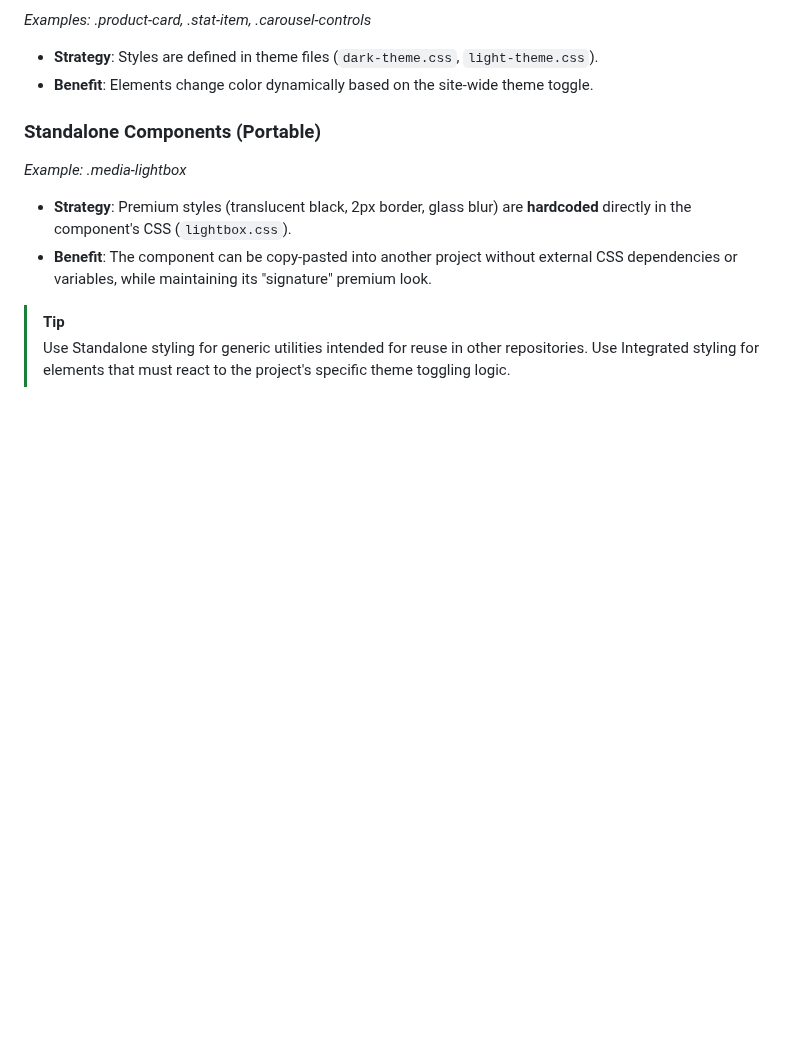
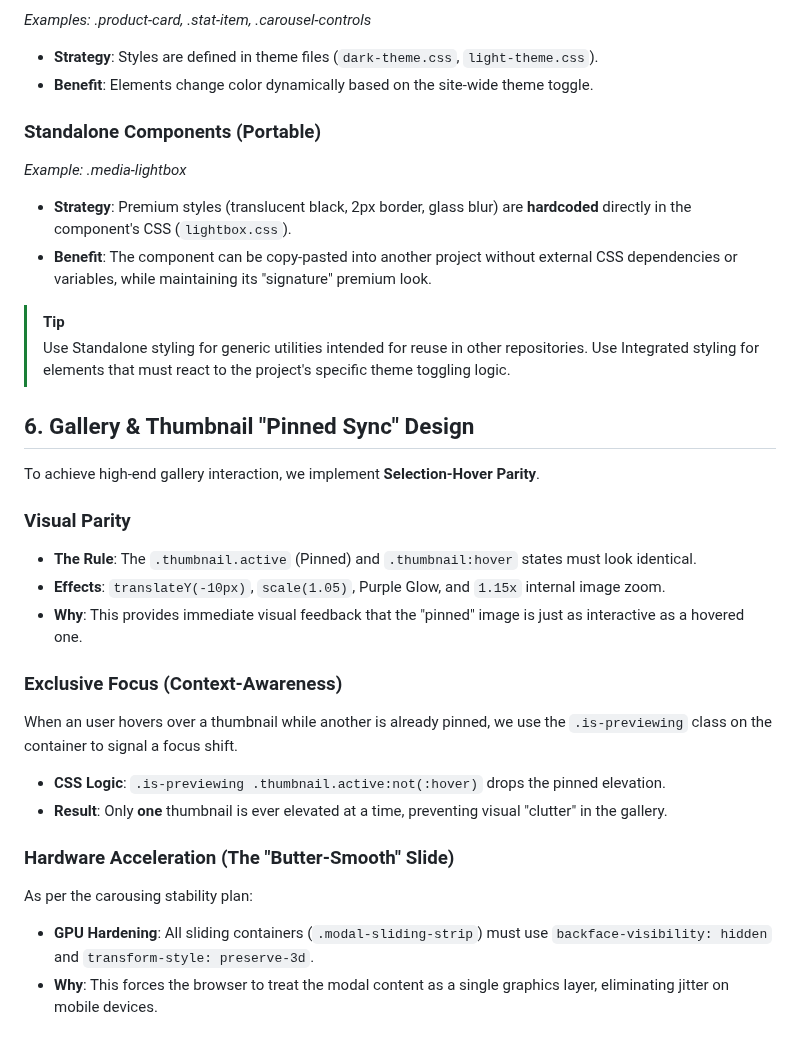
Before and after one commit to JOLT-dailyAi/VibeDrips, a Markdown page: assets/css/READ_CSS_ARCHITECTURE.md, the part around the change. Drawn GitHub-style; blank space fills up the shorter version.

```diff
--- a/assets/css/READ_CSS_ARCHITECTURE.md
+++ b/assets/css/READ_CSS_ARCHITECTURE.md
@@ -63,3 +63,22 @@ When building UI components, we distinguish between **Integrated** and **Standal
 
 > [!TIP]
 > Use Standalone styling for generic utilities intended for reuse in other repositories. Use Integrated styling for elements that must react to the project's specific theme toggling logic.
+
+## 6. Gallery & Thumbnail "Pinned Sync" Design
+
+To achieve high-end gallery interaction, we implement **Selection-Hover Parity**.
+
+### Visual Parity
+- **The Rule**: The `.thumbnail.active` (Pinned) and `.thumbnail:hover` states must look identical.
+- **Effects**: `translateY(-10px)`, `scale(1.05)`, Purple Glow, and `1.15x` internal image zoom.
+- **Why**: This provides immediate visual feedback that the "pinned" image is just as interactive as a hovered one.
+
+### Exclusive Focus (Context-Awareness)
+When an user hovers over a thumbnail while another is already pinned, we use the `.is-previewing` class on the container to signal a focus shift.
+- **CSS Logic**: `.is-previewing .thumbnail.active:not(:hover)` drops the pinned elevation.
+- **Result**: Only **one** thumbnail is ever elevated at a time, preventing visual "clutter" in the gallery.
+
+### Hardware Acceleration (The "Butter-Smooth" Slide)
+As per the carousing stability plan:
+- **GPU Hardening**: All sliding containers (`.modal-sliding-strip`) must use `backface-visibility: hidden` and `transform-style: preserve-3d`.
+- **Why**: This forces the browser to treat the modal content as a single graphics layer, eliminating jitter on mobile devices.
```
Also changed, not shown: READ_PROJECT_ARCHITECTURE.md (added, +73 -0 lines).
